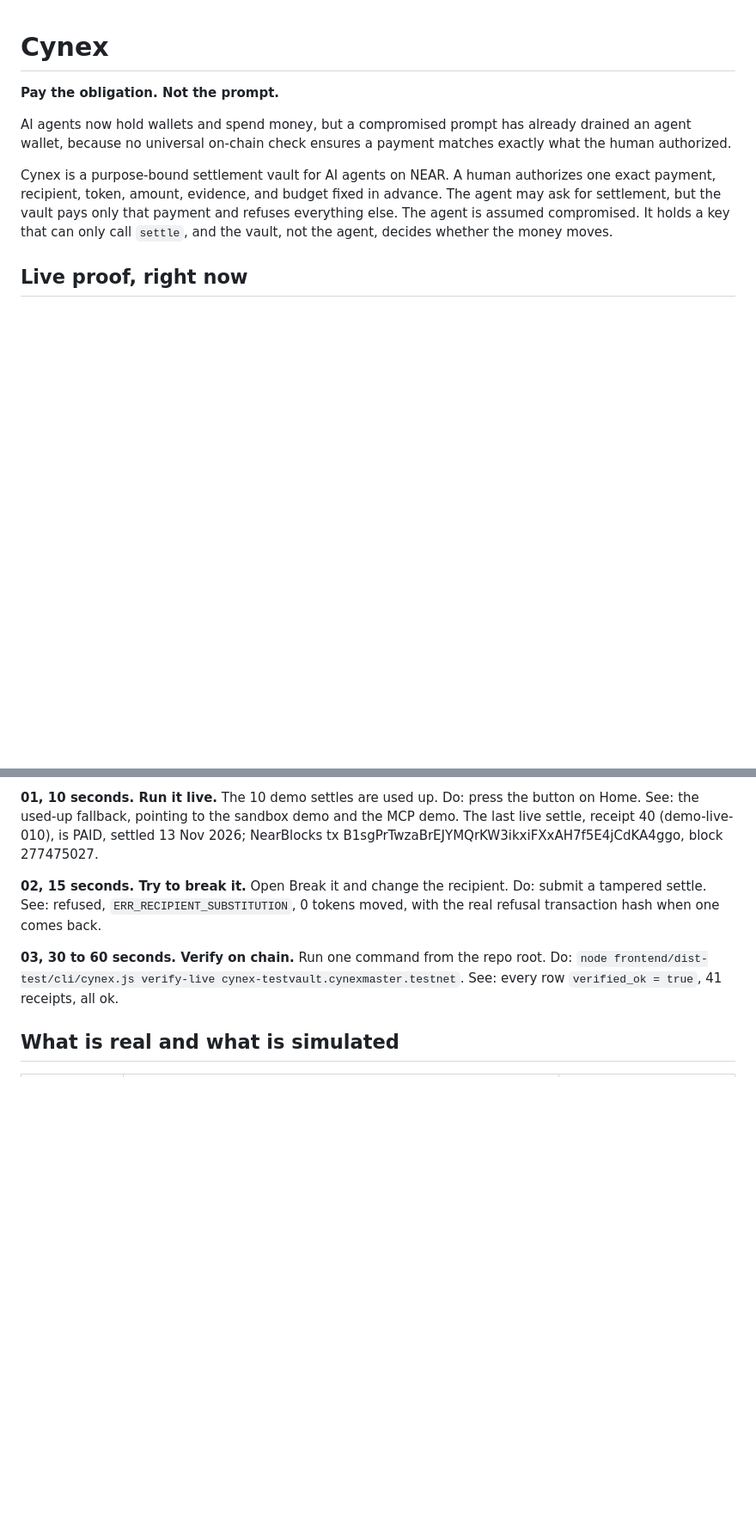
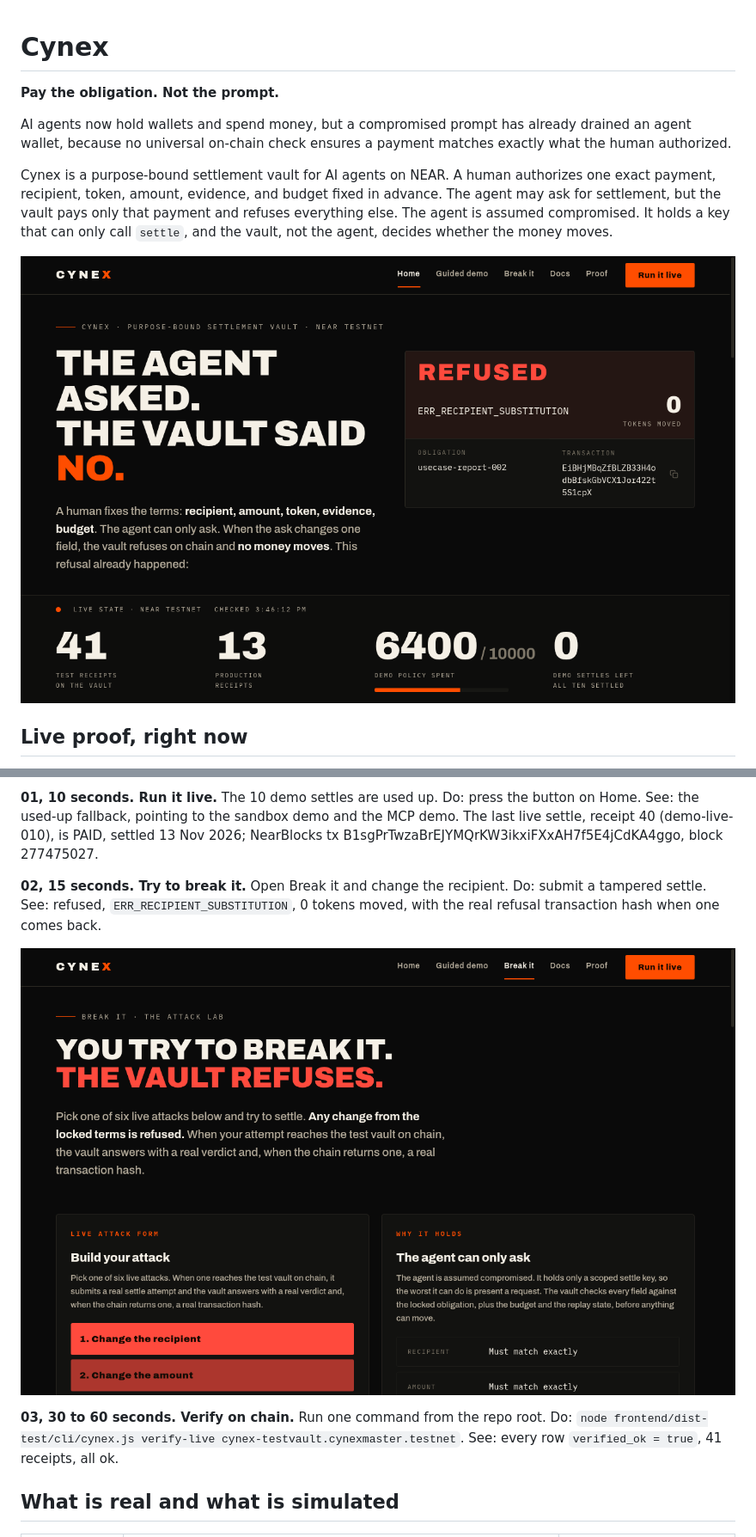
Before and after one commit to Jayanng/Cynex, a Markdown page: README.md, 2 parts joined by grey strips. Shown at 86% size. Drawn GitHub-style; pictures changed too: docs/screenshots/break-it.png (added), docs/screenshots/home.png (added); blank space fills up the shorter version.

```diff
--- a/README.md
+++ b/README.md
@@ -5,6 +5,8 @@
 AI agents now hold wallets and spend money, but a compromised prompt has already drained an agent wallet, because no universal on-chain check ensures a payment matches exactly what the human authorized.
 
 Cynex is a purpose-bound settlement vault for AI agents on NEAR. A human authorizes one exact payment, recipient, token, amount, evidence, and budget fixed in advance. The agent may ask for settlement, but the vault pays only that payment and refuses everything else. The agent is assumed compromised. It holds a key that can only call `settle`, and the vault, not the agent, decides whether the money moves.
+
+![Cynex home: the vault refuses a changed recipient on chain, 0 tokens moved](docs/screenshots/home.png)
 
 ## Live proof, right now
 
@@ -25,6 +27,8 @@ Sixty seconds, no wallet, no account, no install.
 **01, 10 seconds. Run it live.** The 10 demo settles are used up. Do: press the button on Home. See: the used-up fallback, pointing to the sandbox demo and the MCP demo. The last live settle, receipt 40 (demo-live-010), is PAID, settled 13 Nov 2026; NearBlocks tx B1sgPrTwzaBrEJYMQrKW3ikxiFXxAH7f5E4jCdKA4ggo, block 277475027.
 
 **02, 15 seconds. Try to break it.** Open Break it and change the recipient. Do: submit a tampered settle. See: refused, `ERR_RECIPIENT_SUBSTITUTION`, 0 tokens moved, with the real refusal transaction hash when one comes back.
+
+![Break it: six live attacks, each answered by the vault on chain](docs/screenshots/break-it.png)
 
 **03, 30 to 60 seconds. Verify on chain.** Run one command from the repo root. Do: `node frontend/dist-test/cli/cynex.js verify-live cynex-testvault.cynexmaster.testnet`. See: every row `verified_ok = true`, 41 receipts, all ok.
 
```
Also changed, not shown: other parts of README.md (+4 -0 lines), docs/screenshots/guided-demo.png (added), docs/screenshots/proof.png (added).
